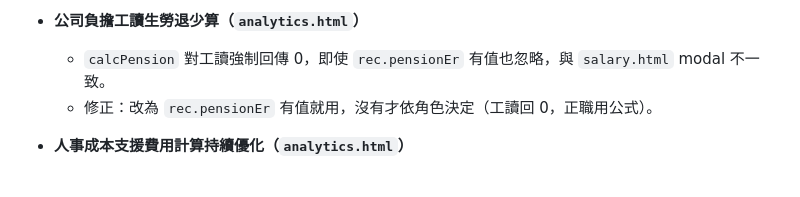
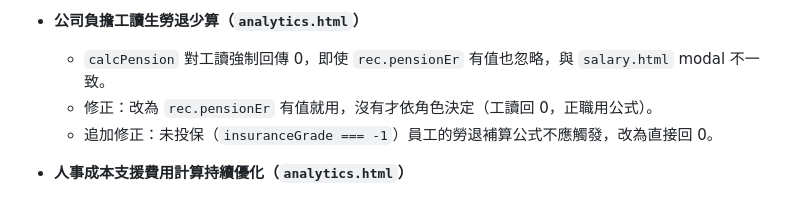
Before and after one commit to glade9001/store-schedule, a Markdown page: README.md, the part around the change. GitHub-like rendering.

Commit message:
docs: 補齊未投保勞退修正紀錄
Co-Authored-By: Claude Sonnet 4.6 <noreply@anthropic.com>

```diff
--- a/README.md
+++ b/README.md
@@ -23,6 +23,7 @@
 - **公司負擔工讀生勞退少算（`analytics.html`）**
   - `calcPension` 對工讀強制回傳 0，即使 `rec.pensionEr` 有值也忽略，與 `salary.html` modal 不一致。
   - 修正：改為 `rec.pensionEr` 有值就用，沒有才依角色決定（工讀回 0，正職用公式）。
+  - 追加修正：未投保（`insuranceGrade === -1`）員工的勞退補算公式不應觸發，改為直接回 0。
 
 - **人事成本支援費用計算持續優化（`analytics.html`）**
   - 支援費用改以支援記錄的 `fromStore` 為準（不再從薪資記錄推導），避免員工轉調後記錄被跳過。
```
